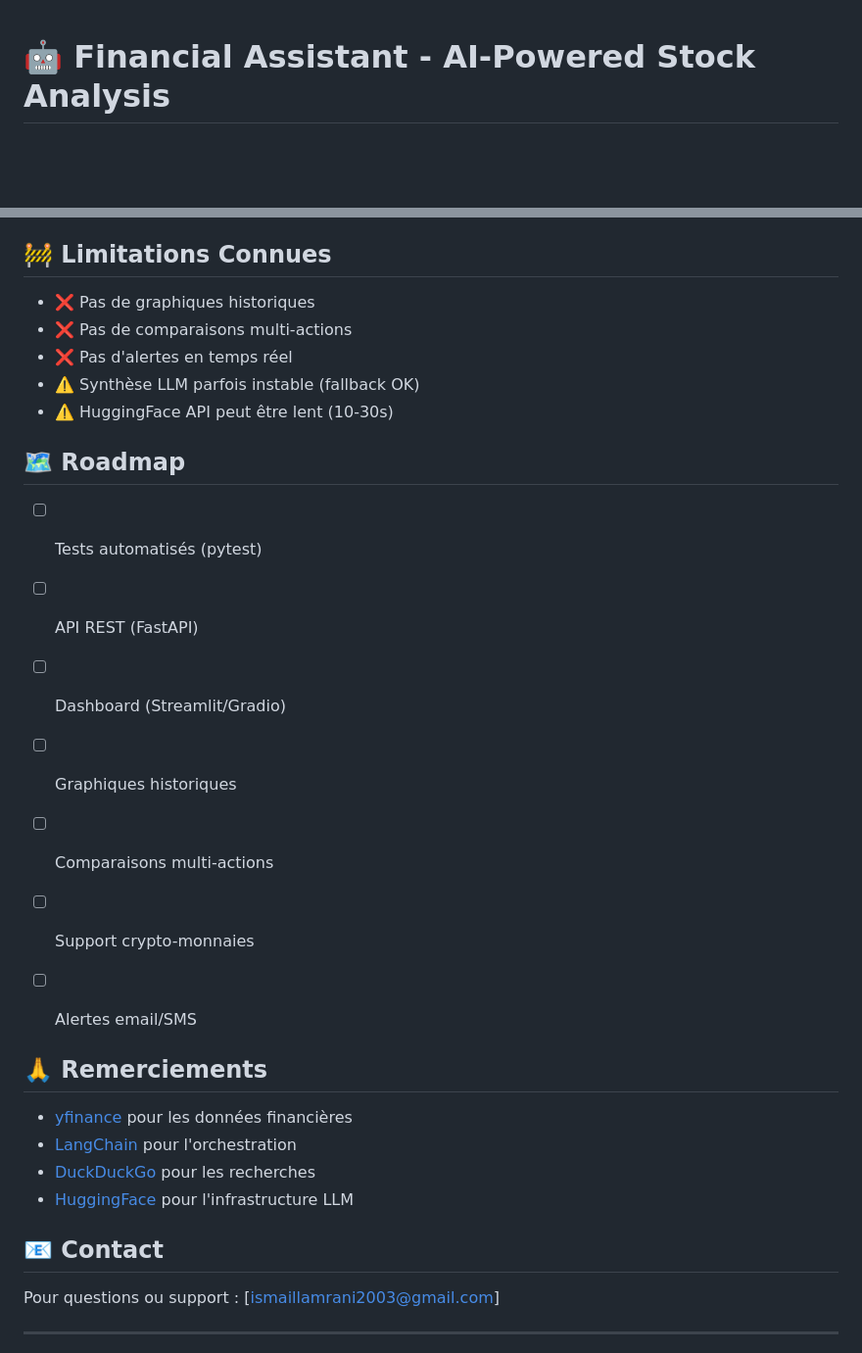
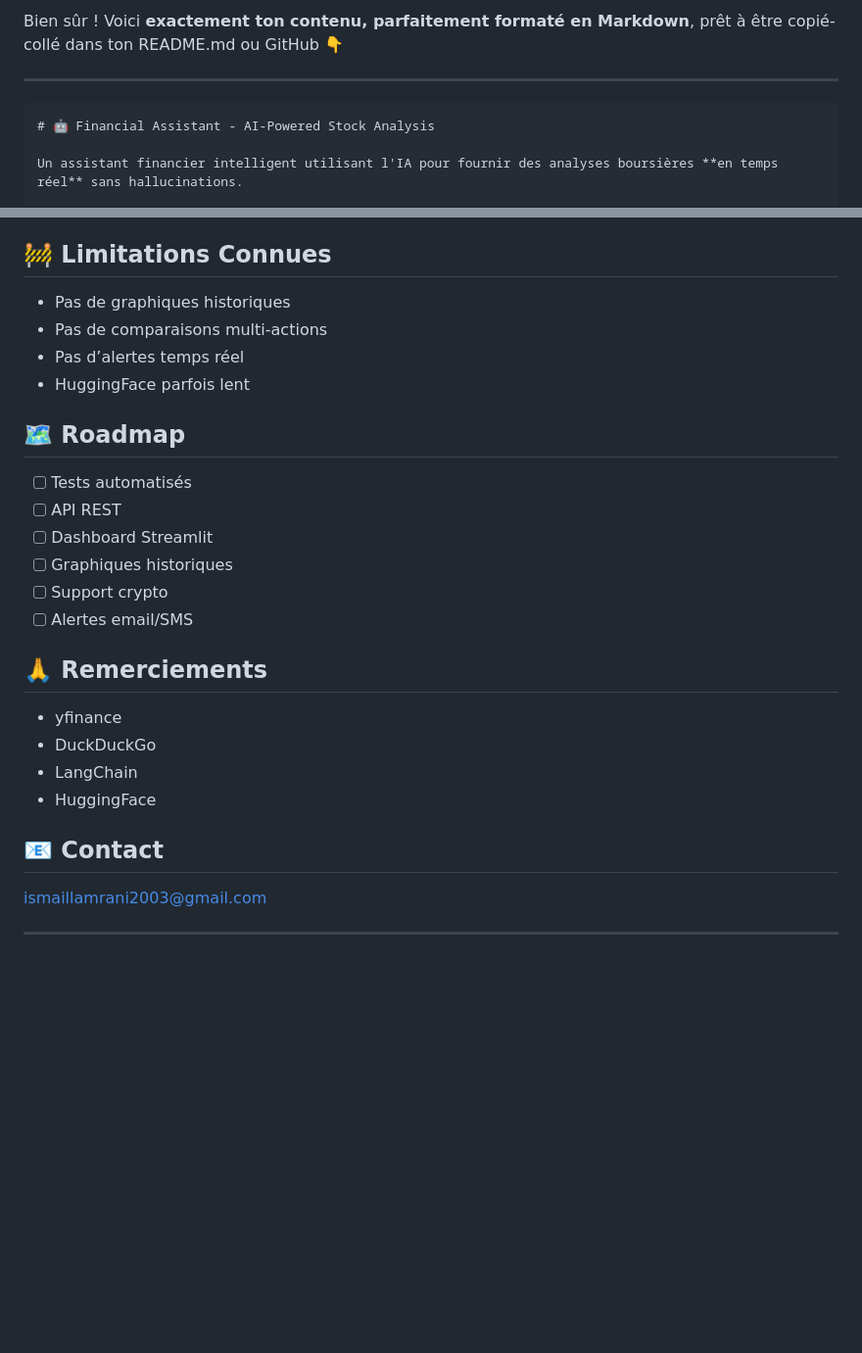
Before and after one commit to smail-Lamrani/financial_analyste_agent_using_langchain-, a Markdown page: README.md, 2 parts joined by grey strips. Shown: that part at 98% size. Rendered like a GitHub page; blank space fills up the shorter version.

````diff
--- a/README.md
+++ b/README.md
@@ -1,3 +1,8 @@
+Bien sûr ! Voici **exactement ton contenu, parfaitement formaté en Markdown**, prêt à être copié-collé dans ton README.md ou GitHub 👇
+
+---
+
+```markdown
 # 🤖 Financial Assistant - AI-Powered Stock Analysis
 
 Un assistant financier intelligent utilisant l'IA pour fournir des analyses boursières **en temps réel** sans hallucinations.
@@ -269,34 +235,30 @@ docker run -d -p 6379:6379 redis:alpine
 
 ## 🚧 Limitations Connues
 
-- ❌ Pas de graphiques historiques
-- ❌ Pas de comparaisons multi-actions
-- ❌ Pas d'alertes en temps réel
-- ⚠️ Synthèse LLM parfois instable (fallback OK)
-- ⚠️ HuggingFace API peut être lent (10-30s)
+* Pas de graphiques historiques
+* Pas de comparaisons multi-actions
+* Pas d’alertes temps réel
+* HuggingFace parfois lent
 
 ## 🗺️ Roadmap
 
-- [ ] Tests automatisés (pytest)
-- [ ] API REST (FastAPI)
-- [ ] Dashboard (Streamlit/Gradio)
-- [ ] Graphiques historiques
-- [ ] Comparaisons multi-actions
-- [ ] Support crypto-monnaies
-- [ ] Alertes email/SMS
-
-
+* [ ] Tests automatisés
+* [ ] API REST
+* [ ] Dashboard Streamlit
+* [ ] Graphiques historiques
+* [ ] Support crypto
+* [ ] Alertes email/SMS
 
 ## 🙏 Remerciements
 
-- [yfinance](https://github.com/ranaroussi/yfinance) pour les données financières
-- [LangChain](https://langchain.com/) pour l'orchestration
-- [DuckDuckGo](https://duckduckgo.com/) pour les recherches
-- [HuggingFace](https://huggingface.co/) pour l'infrastructure LLM
+* yfinance
+* DuckDuckGo
+* LangChain
+* HuggingFace
 
 ## 📧 Contact
 
-Pour questions ou support : [ismaillamrani2003@gmail.com]
+[ismaillamrani2003@gmail.com](mailto:ismaillamrani2003@gmail.com)
 
 ---
 
````
Also changed, not shown: other parts of README.md (+56 -91 lines).
